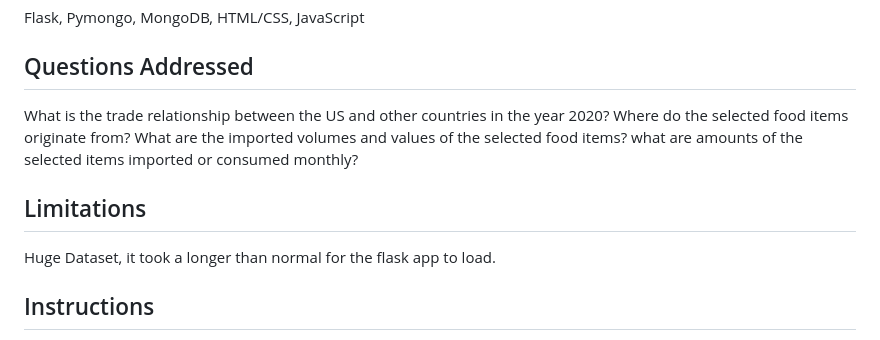
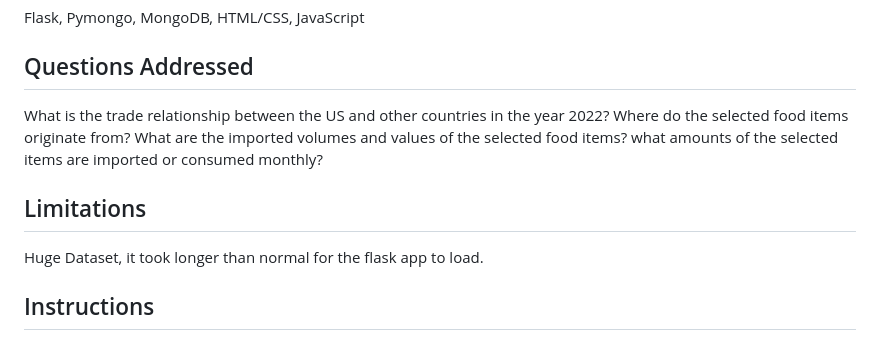
Before and after one commit to lwunderl/US-Food-Imports, a Markdown page: README.md, the part around the change. Rendered like a GitHub page.

```diff
--- a/README.md
+++ b/README.md
@@ -19,13 +19,13 @@ HTML/CSS,
 JavaScript
 
 ## Questions Addressed
-What is the trade relationship between the US and other countries in the year 2020?
+What is the trade relationship between the US and other countries in the year 2022?
 Where do the selected food items originate from?
 What are the imported volumes and values of the selected food items?
-what are amounts of the selected items imported or consumed monthly?
+what amounts of the selected items are imported or consumed monthly?
 
 ## Limitations
-Huge Dataset, it took a longer than normal for the flask app to load.
+Huge Dataset, it took longer than normal for the flask app to load.
 
 ## Instructions
 <ol>
```
